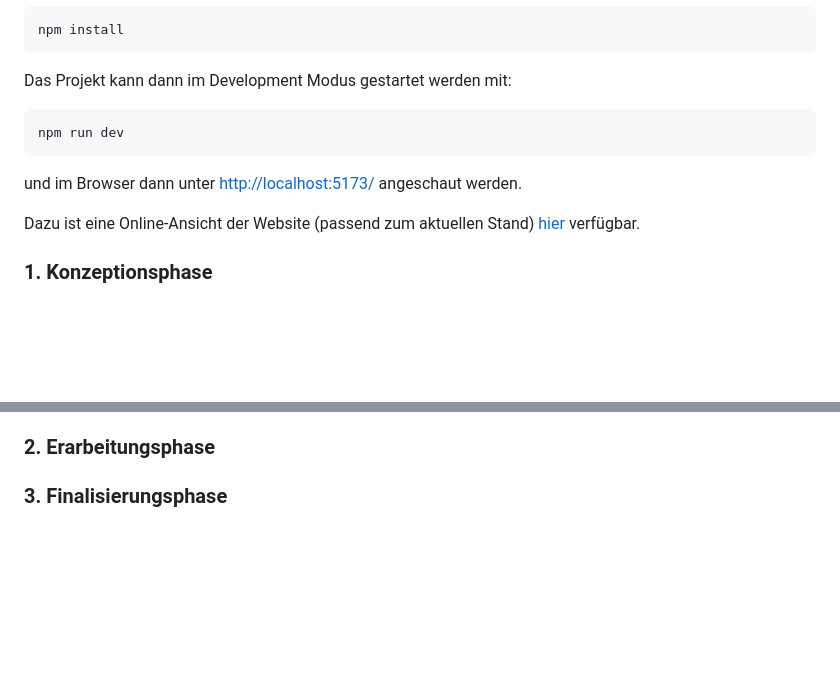
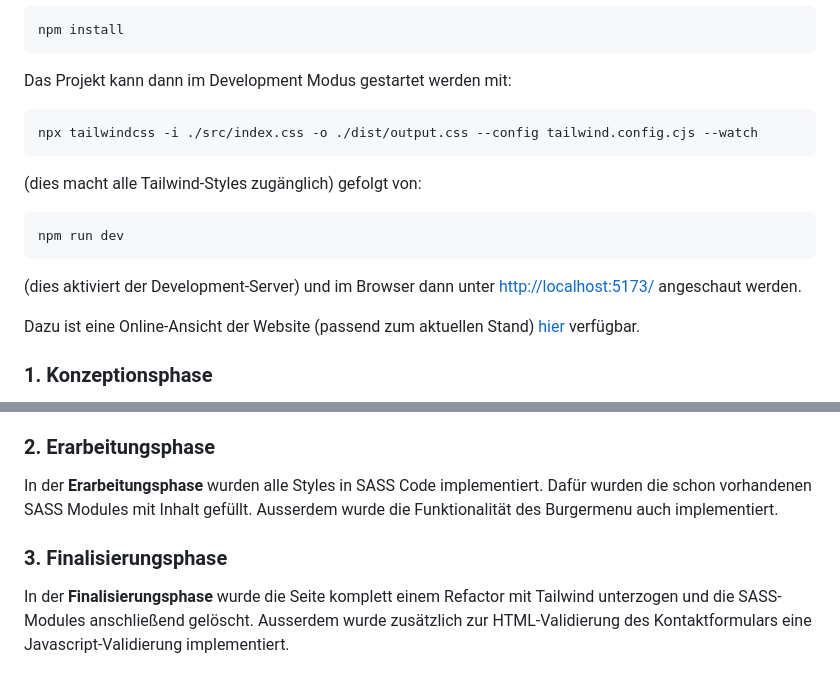
Before and after one commit to IU-Webprogrammierung/web-programmierung-Alessio-Nocita, a Markdown page: README.md, 2 parts joined by grey strips. GitHub-like rendering; blank space fills up the shorter version.

Commit message:
add instructions for Tailwind activation in README.md

````diff
--- a/README.md
+++ b/README.md
@@ -51,9 +51,16 @@ npm install
 ```
 
 Das Projekt kann dann im Development Modus gestartet werden mit:
+
+```bash
+npx tailwindcss -i ./src/index.css -o ./dist/output.css --config tailwind.config.cjs --watch
+```
+(dies macht alle Tailwind-Styles zugänglich)
+gefolgt von:
 ```bash
 npm run dev
 ```
+(dies aktiviert der Development-Server)
 und im Browser dann unter [http://localhost:5173/](http://localhost:5173/) angeschaut werden.
 
 Dazu ist eine Online-Ansicht der Website (passend zum aktuellen Stand)  [hier](http://64.227.117.137/) verfügbar.
@@ -79,6 +86,7 @@ Auf weiteres SASS und Javascript-Code wurde vorerst verzichtet, mit Ausnahme von
 
 
 ### 2. Erarbeitungsphase
-
+In der **Erarbeitungsphase** wurden alle Styles in SASS Code implementiert. Dafür wurden die schon vorhandenen SASS Modules mit Inhalt gefüllt. Ausserdem wurde die Funktionalität des Burgermenu auch implementiert.
 
 ### 3. Finalisierungsphase
+In der **Finalisierungsphase** wurde die Seite komplett einem Refactor mit Tailwind unterzogen und die SASS-Modules anschließend gelöscht. Ausserdem wurde zusätzlich zur HTML-Validierung des Kontaktformulars eine Javascript-Validierung implementiert.
````
Also changed, not shown: specialty-coffee-shop/README.md (+9 -1 lines).
